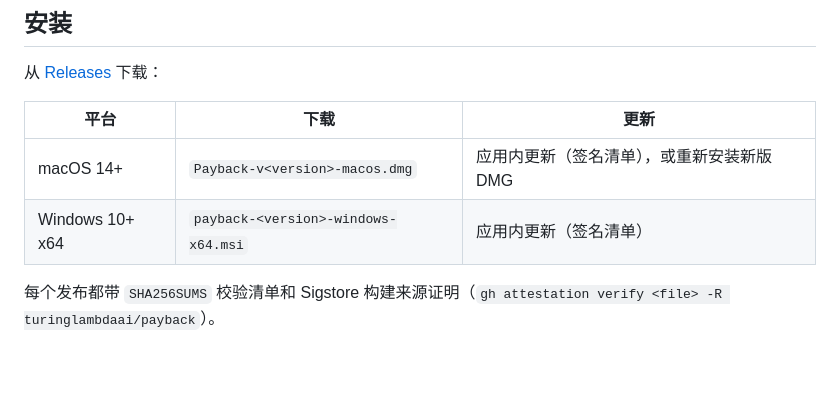
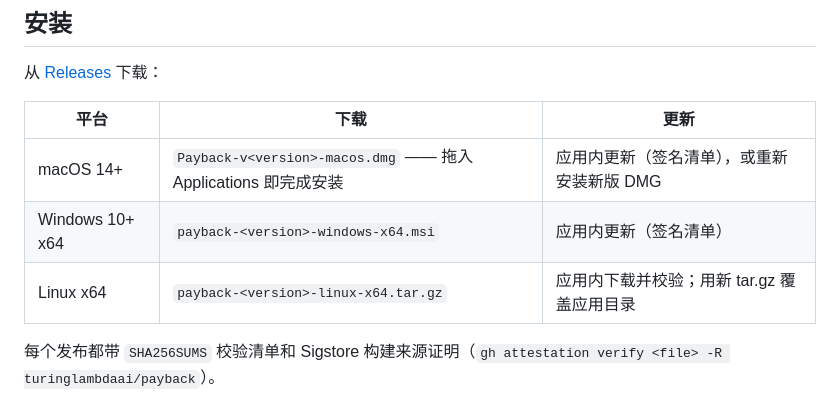
Before and after one commit to turinglambdaai/payback, a Markdown page: README.zh-CN.md, the part around the change. Drawn GitHub-style; blank space fills up the shorter version.

```diff
--- a/README.zh-CN.md
+++ b/README.zh-CN.md
@@ -12,8 +12,9 @@
 
 | 平台 | 下载 | 更新 |
 |---|---|---|
-| macOS 14+ | `Payback-v<version>-macos.dmg` | 应用内更新（签名清单），或重新安装新版 DMG |
+| macOS 14+ | `Payback-v<version>-macos.dmg` —— 拖入 Applications 即完成安装 | 应用内更新（签名清单），或重新安装新版 DMG |
 | Windows 10+ x64 | `payback-<version>-windows-x64.msi` | 应用内更新（签名清单） |
+| Linux x64 | `payback-<version>-linux-x64.tar.gz` | 应用内下载并校验；用新 tar.gz 覆盖应用目录 |
 
 每个发布都带 `SHA256SUMS` 校验清单和 Sigstore 构建来源证明（`gh attestation verify <file> -R turinglambdaai/payback`）。
 
```
Also changed, not shown: README.md (+2 -1 lines).
